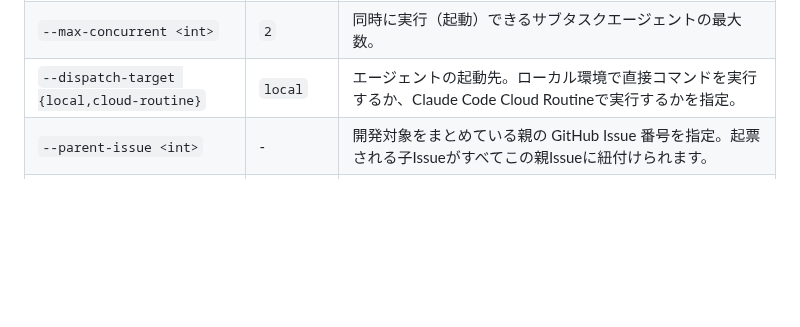
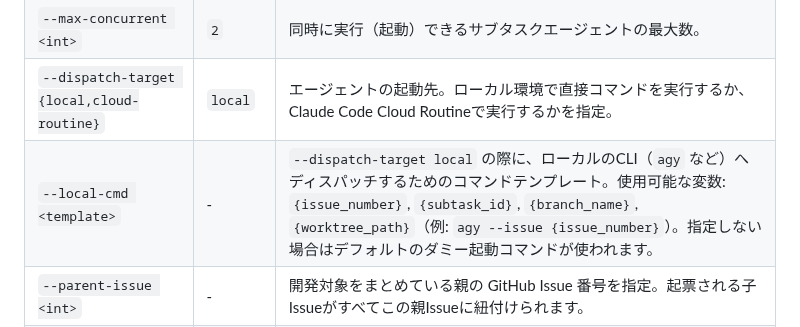
Before and after one commit to Saltmu/orchestune, a Markdown page: docs/ja/usage.md, the part around the change. Drawn GitHub-style; blank space fills up the shorter version.

```diff
--- a/docs/ja/usage.md
+++ b/docs/ja/usage.md
@@ -84,6 +84,7 @@ orchestune-dispatch
 | `--apply` / `--no-apply` | `--apply` | 実際にタスク割り当てやGitブランチ作成を実行するか、プレビュー（ドライラン）のみにするかを選択。 |
 | `--max-concurrent <int>` | `2` | 同時に実行（起動）できるサブタスクエージェントの最大数。 |
 | `--dispatch-target {local,cloud-routine}` | `local` | エージェントの起動先。ローカル環境で直接コマンドを実行するか、Claude Code Cloud Routineで実行するかを指定。 |
+| `--local-cmd <template>` | - | `--dispatch-target local` の際に、ローカルのCLI（`agy` など）へディスパッチするためのコマンドテンプレート。使用可能な変数: `{issue_number}`, `{subtask_id}`, `{branch_name}`, `{worktree_path}`（例: `agy --issue {issue_number}`）。指定しない場合はデフォルトのダミー起動コマンドが使われます。 |
 | `--parent-issue <int>` | - | 開発対象をまとめている親の GitHub Issue 番号を指定。起票される子Issueがすべてこの親Issueに紐付けられます。 |
 | `--deviation-buffer-lines <int>` | `50` | ライブロックを防止するための、フットプリントから逸脱したファイルの変更行数の許容バッファ値。 |
 | `--max-launches-per-window <int>` | `10` | 指定した時間窓（`--window-seconds`）内で最大何回エージェントを起動できるかを制限する、APIバースト制御用オプション。 |
```
Also changed, not shown: docs/en/usage.md (+1 -0 lines).
